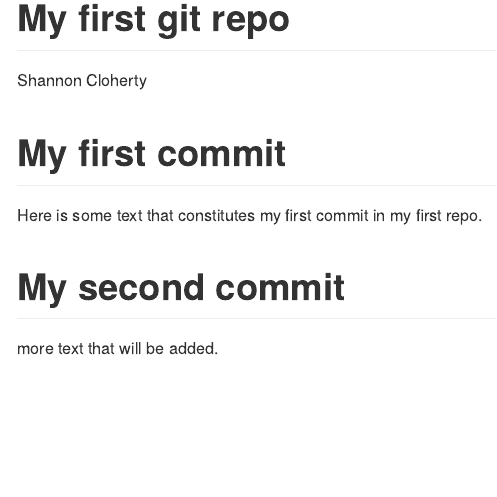
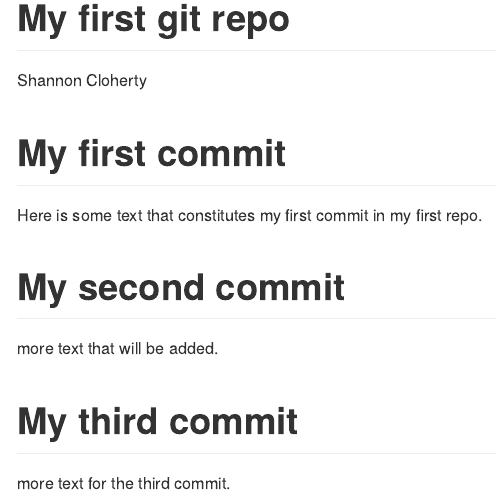
Before and after one commit to shannoncloherty/data550-test-repo, an R Markdown document (README.Rmd): the page in a window 1100 px wide, from its top. Rendered offline with R 4.5, knitr and Pandoc, with nearby package versions.

Commit message:
third commit

```diff
--- a/README.Rmd
+++ b/README.Rmd
@@ -9,3 +9,6 @@ Here is some text that constitutes my first commit in my first repo.
 
 # My second commit
 more text that will be added.
+
+# My third commit
+more text for the third commit.
```
